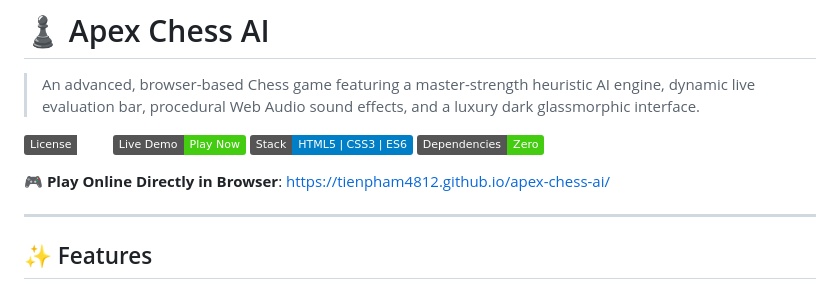
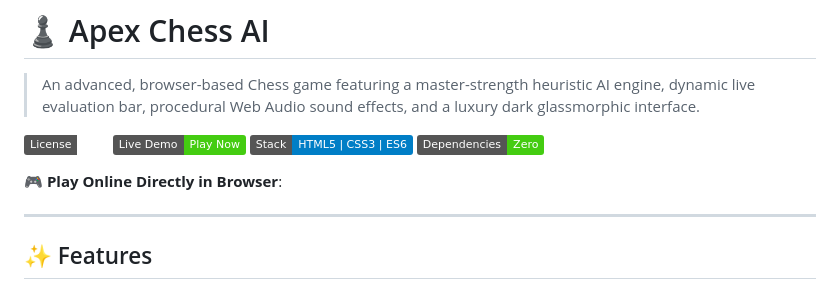
Before and after one commit to tienpham4812/apex-chess-ai, a Markdown page: README.md, the part around the change. GitHub-like rendering; badges without logos.

```diff
--- a/README.md
+++ b/README.md
@@ -7,7 +7,7 @@
 [![Pure Vanilla JS](https://img.shields.io/badge/Stack-HTML5%20%7C%20CSS3%20%7C%20ES6-blue.svg)]()
 [![Zero Dependencies](https://img.shields.io/badge/Dependencies-Zero-success.svg)]()
 
-🎮 **Play Online Directly in Browser**: [https://tienpham4812.github.io/apex-chess-ai/](https://tienpham4812.github.io/apex-chess-ai/)
+🎮 **Play Online Directly in Browser**:
 
 ---
 
```
